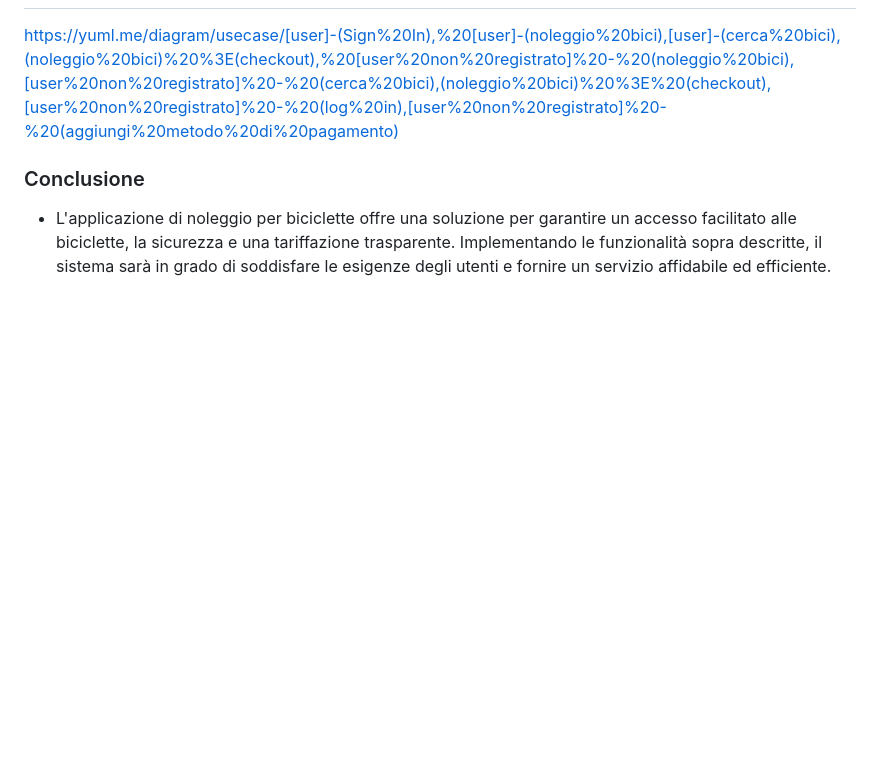
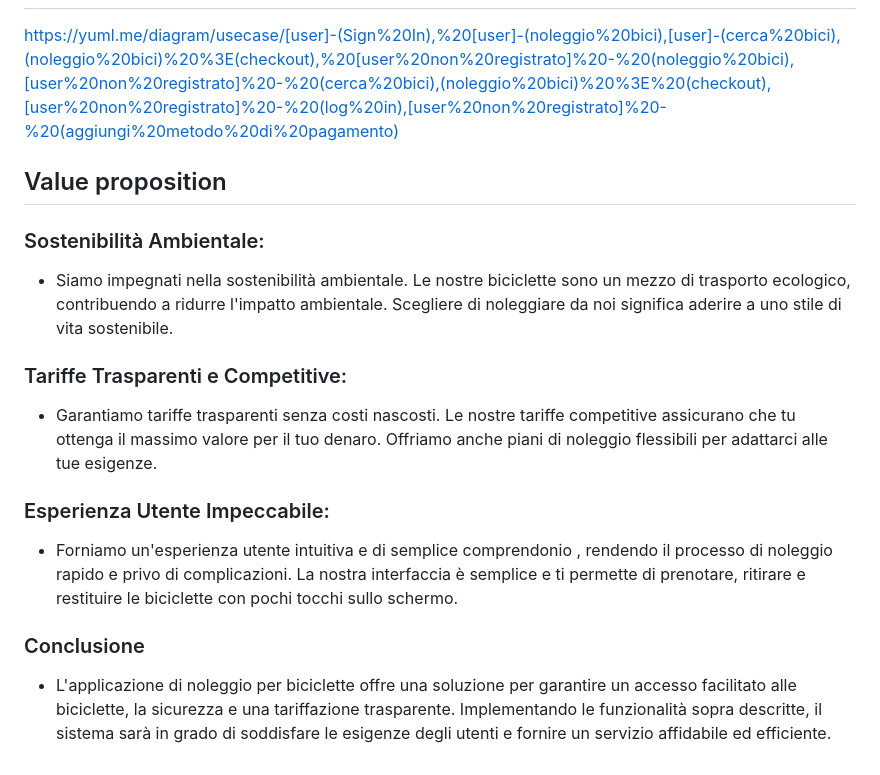
Before and after one commit to Igor-Miti/Capolavoro, a Markdown page: Compito Individuale.md, the part around the change. Rendered like a GitHub page; blank space fills up the shorter version.

```diff
--- a/Compito Individuale.md
+++ b/Compito Individuale.md
@@ -31,5 +31,17 @@
 
 ## UML
 https://yuml.me/diagram/usecase/[user]-(Sign%20In),%20[user]-(noleggio%20bici),[user]-(cerca%20bici),(noleggio%20bici)%20%3E(checkout),%20[user%20non%20registrato]%20-%20(noleggio%20bici),[user%20non%20registrato]%20-%20(cerca%20bici),(noleggio%20bici)%20%3E%20(checkout),[user%20non%20registrato]%20-%20(log%20in),[user%20non%20registrato]%20-%20(aggiungi%20metodo%20di%20pagamento)
+## Value proposition
+### Sostenibilità Ambientale:
+
+- Siamo impegnati nella sostenibilità ambientale. Le nostre biciclette sono un mezzo di trasporto ecologico, contribuendo a ridurre l'impatto ambientale. Scegliere di noleggiare da noi significa aderire a uno stile di vita sostenibile.
+
+### Tariffe Trasparenti e Competitive:
+
+- Garantiamo tariffe trasparenti senza costi nascosti. Le nostre tariffe competitive assicurano che tu ottenga il massimo valore per il tuo denaro. Offriamo anche piani di noleggio flessibili per adattarci alle tue esigenze.
+
+### Esperienza Utente Impeccabile:
+
+- Forniamo un'esperienza utente intuitiva e di semplice comprendonio , rendendo il processo di noleggio rapido e privo di complicazioni. La nostra interfaccia è semplice e ti permette di prenotare, ritirare e restituire le biciclette con pochi tocchi sullo schermo.
 ### Conclusione
 - L'applicazione di noleggio per biciclette offre una soluzione per garantire un accesso facilitato alle biciclette, la sicurezza e una tariffazione trasparente. Implementando le funzionalità sopra descritte, il sistema sarà in grado di soddisfare le esigenze degli utenti e fornire un servizio affidabile ed efficiente.
```
